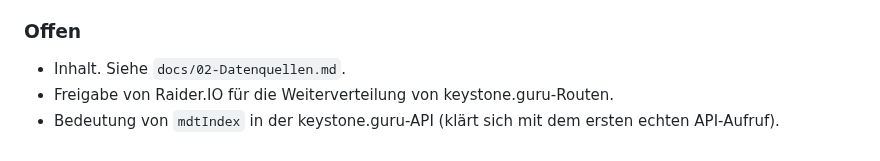
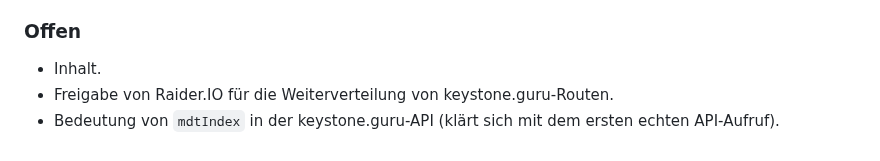
Before and after one commit to Ego26/MDTRouteLibrary, a Markdown page: CHANGELOG.md, the part around the change. GitHub-like rendering.

```diff
--- a/CHANGELOG.md
+++ b/CHANGELOG.md
@@ -32,7 +32,7 @@ Erstes Grundgerüst. Gebaut und geprüft gegen MDT 6.2.13 (Interface 120100).
 - Tägliche GitHub Action, die nur bei geändertem Inhalt veröffentlicht.
 
 ### Offen
-- Inhalt. Siehe `docs/02-Datenquellen.md`.
+- Inhalt.
 - Freigabe von Raider.IO für die Weiterverteilung von keystone.guru-Routen.
 - Bedeutung von `mdtIndex` in der keystone.guru-API (klärt sich mit dem ersten
   echten API-Aufruf).
```
Also changed, not shown: README.md (+2 -11 lines), branding/banner-1696.png (added), 2 other files.
